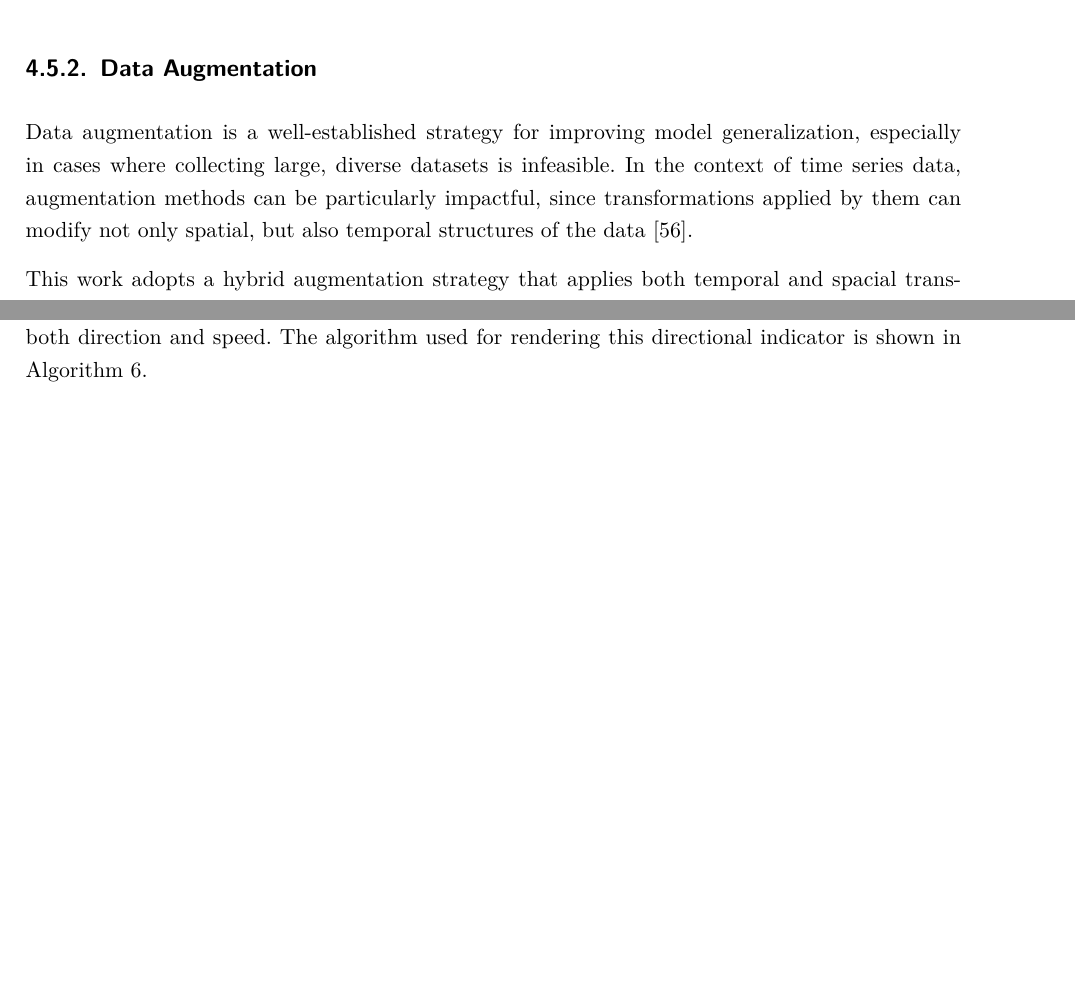
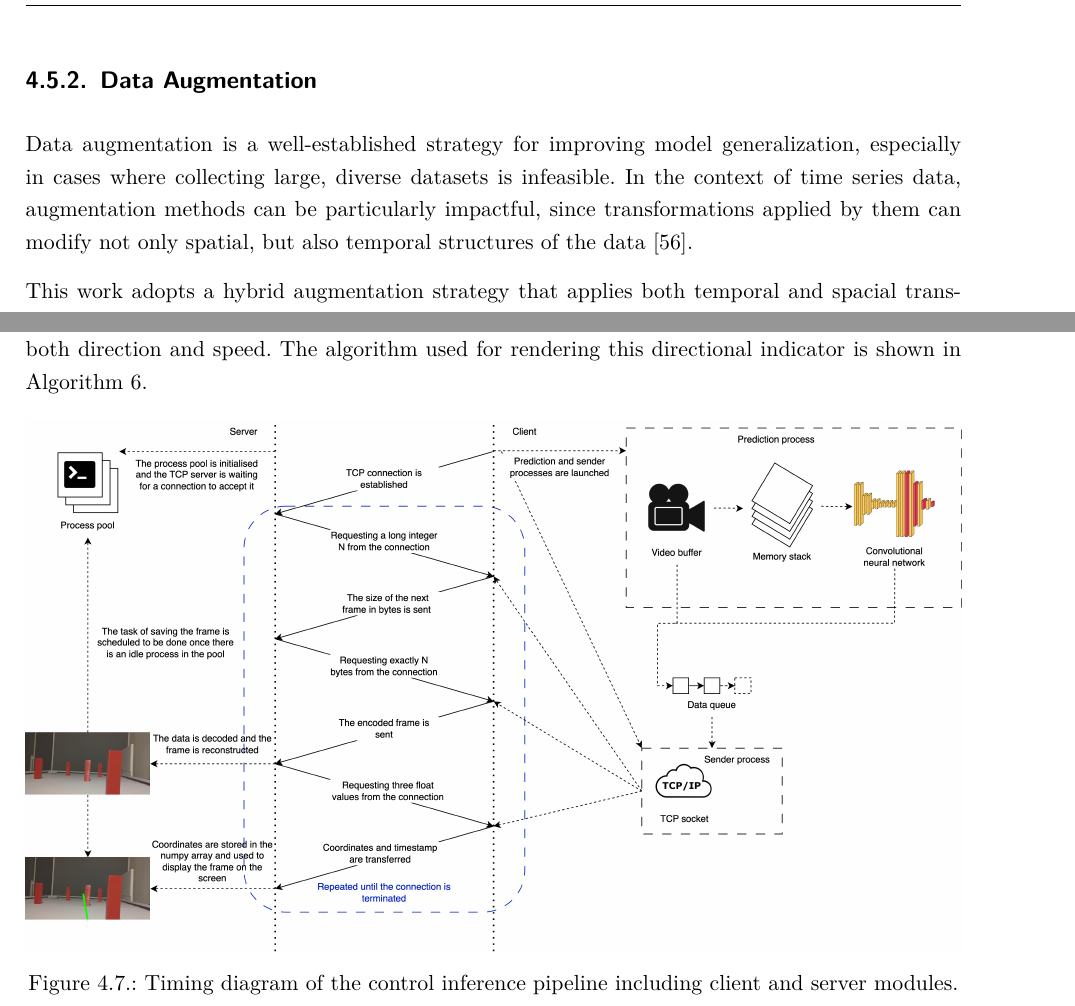
Before and after one commit to ayarotskyi/bachelor_thesis, a LaTeX thesis (latex/BachelorThesis.tex, which reads latex/Content/Main.tex): two parts of pages 33 and 38 of 45 before the commit and two parts of pages 34 and 38 of 46 after it, joined at a grey line, cut so that both start at the same text, the shorter picture padded with empty space. Compiled offline with pdfLaTeX.

Commit message:
finish control inference diagram

```diff
--- a/latex/Content/Main.tex
+++ b/latex/Content/Main.tex
@@ -221,9 +221,3 @@ If the data generator completes an iteration over all data points within a given
 
 The step-by-step description of the data generator is described in the Algorithm \ref{alg:data_generator}.
 
-\subsection{Data Augmentation}
-\label{sec:augmentation}
-
-Data augmentation is a well-established strategy for improving model generalization, especially in cases where collecting large, diverse datasets is infeasible. In the context of time series data, augmentation methods can be particularly impactful, since transformations applied by them can modify not only spatial, but also temporal structures of the data \autocite{iglesias2023data}.
-
-This work adopts a hybrid augmentation strategy that applies both temporal and spacial transformations to the training data. For the temporal component, \textbf{time warping} is implemented by dynamically adjusting the maximum allowed frame frequency \( f_{\text{max}} \) for data pairs retrieved from the augmentation buffer. By increasing or decreasing the time between frames in a sequence, the generator effectively simulates variations in system response time or actuation speed, thus improving the model's robustness to timing deviations.
@@ -288,3 +258,10 @@ By combining time series augmentation principles, as outlined in \autocite{igles
   \end{algorithmic}
   \label{alg:data_generator}
 \end{algorithm}
+
+\subsection{Data Augmentation}
+\label{sec:augmentation}
+
+Data augmentation is a well-established strategy for improving model generalization, especially in cases where collecting large, diverse datasets is infeasible. In the context of time series data, augmentation methods can be particularly impactful, since transformations applied by them can modify not only spatial, but also temporal structures of the data \autocite{iglesias2023data}.
+
+This work adopts a hybrid augmentation strategy that applies both temporal and spacial transformations to the training data. For the temporal component, \textbf{time warping} is implemented by dynamically adjusting the maximum allowed frame frequency \( f_{\text{max}} \) for data pairs retrieved from the augmentation buffer. By increasing or decreasing the time between frames in a sequence, the generator effectively simulates variations in system response time or actuation speed, thus improving the model's robustness to timing deviations.
@@ -369,6 +369,13 @@ Received packets are decoded and passed to a separate storage process that saves
 
 To depict the intended movement direction of the JetBot, a green line is drawn at the bottom of each frame. This line is calculated based on the predicted control values, and its coordinates reflect both direction and speed. The algorithm used for rendering this directional indicator is shown in Algorithm \ref{alg:draw_line}.
 
+\begin{figure}[H]
+  \centering
+  \includegraphics[width=1.0\linewidth]{Images/control_inference_pipeline.png}
+  \caption{Timing diagram of the control inference pipeline including client and server modules.}
+  \label{fig:pipeline}
+\end{figure}
+
 \begin{algorithm}[H]
   \caption{Draw Predicted Direction Line}
   \begin{algorithmic}[1]
```
Also changed, not shown: latex/Images/control_inference_pipeline.png (added), latex/Content/Main.tex (54 more changed lines).
